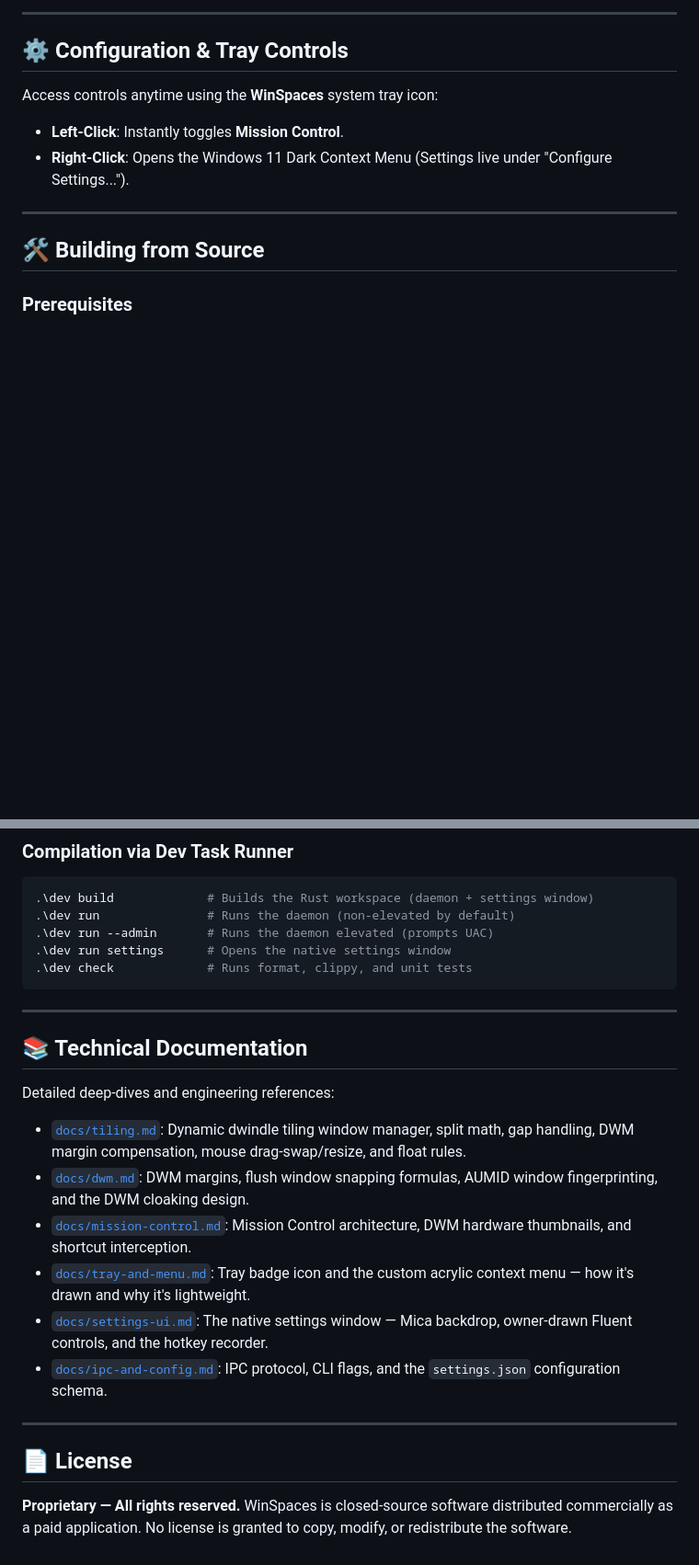
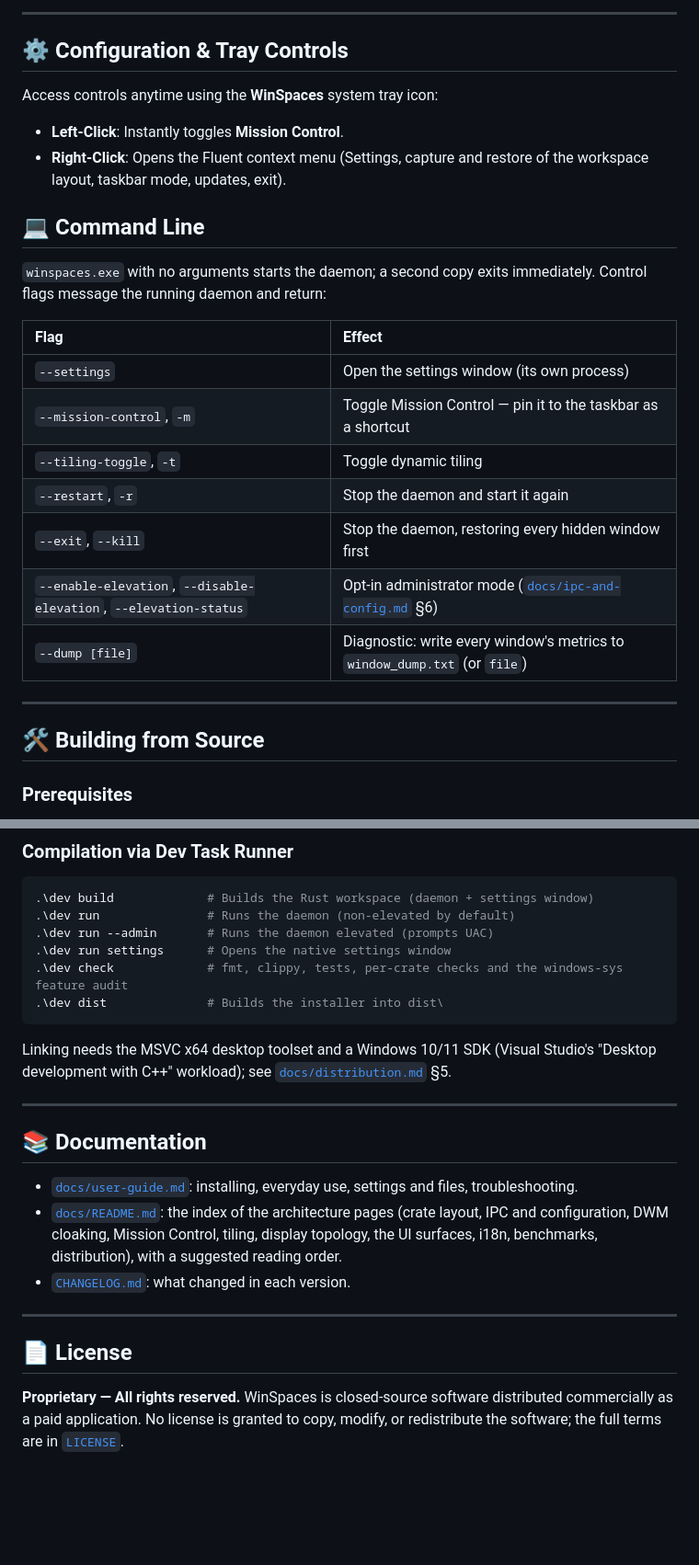
Before and after one commit to izantech/winspaces, a Markdown page: README.md, 2 parts joined by grey strips. Shown at 92% size. Drawn GitHub-style; blank space fills up the shorter version.

Commit message:
docs(readme): source the footprint claims and add the command-line section

````diff
--- a/README.md
+++ b/README.md
@@ -58,7 +58,21 @@ Unlike standard Windows virtual desktops (Task View) which force all monitors to
 
 Access controls anytime using the **WinSpaces** system tray icon:
 - **Left-Click**: Instantly toggles **Mission Control**.
-- **Right-Click**: Opens the Windows 11 Dark Context Menu (Settings live under "Configure Settings...").
+- **Right-Click**: Opens the Fluent context menu (Settings, capture and restore of the workspace layout, taskbar mode, updates, exit).
+
+## 💻 Command Line
+
+`winspaces.exe` with no arguments starts the daemon; a second copy exits immediately. Control flags message the running daemon and return:
+
+| Flag | Effect |
+| :--- | :--- |
+| `--settings` | Open the settings window (its own process) |
+| `--mission-control`, `-m` | Toggle Mission Control — pin it to the taskbar as a shortcut |
+| `--tiling-toggle`, `-t` | Toggle dynamic tiling |
+| `--restart`, `-r` | Stop the daemon and start it again |
+| `--exit`, `--kill` | Stop the daemon, restoring every hidden window first |
+| `--enable-elevation`, `--disable-elevation`, `--elevation-status` | Opt-in administrator mode ([`docs/ipc-and-config.md`](docs/ipc-and-config.md) §6) |
+| `--dump [file]` | Diagnostic: write every window's metrics to `window_dump.txt` (or `file`) |
 
 ---
 
@@ -73,24 +87,22 @@ Access controls anytime using the **WinSpaces** system tray icon:
 .\dev run               # Runs the daemon (non-elevated by default)
 .\dev run --admin       # Runs the daemon elevated (prompts UAC)
 .\dev run settings      # Opens the native settings window
-.\dev check             # Runs format, clippy, and unit tests
+.\dev check             # fmt, clippy, tests, per-crate checks and the windows-sys feature audit
+.\dev dist              # Builds the installer into dist\
 ```
+
+Linking needs the MSVC x64 desktop toolset and a Windows 10/11 SDK (Visual Studio's "Desktop development with C++" workload); see [`docs/distribution.md`](docs/distribution.md) §5.
 
 ---
 
-## 📚 Technical Documentation
+## 📚 Documentation
 
-Detailed deep-dives and engineering references:
-- [`docs/tiling.md`](docs/tiling.md): Dynamic dwindle tiling window manager, split math, gap handling, DWM margin compensation, mouse drag-swap/resize, and float rules.
-- [`docs/dwm.md`](docs/dwm.md): DWM margins, flush window snapping formulas, AUMID window fingerprinting, and the DWM cloaking design.
-- [`docs/mission-control.md`](docs/mission-control.md): Mission Control architecture, DWM hardware thumbnails, and shortcut interception.
-- [`docs/tray-and-menu.md`](docs/tray-and-menu.md): Tray badge icon and the custom acrylic context menu — how it's drawn and why it's lightweight.
-- [`docs/settings-ui.md`](docs/settings-ui.md): The native settings window — Mica backdrop, owner-drawn Fluent controls, and the hotkey recorder.
-- [`docs/ipc-and-config.md`](docs/ipc-and-config.md): IPC protocol, CLI flags, and the `settings.json` configuration schema.
-
+- [`docs/user-guide.md`](docs/user-guide.md): installing, everyday use, settings and files, troubleshooting.
+- [`docs/README.md`](docs/README.md): the index of the architecture pages (crate layout, IPC and configuration, DWM cloaking, Mission Control, tiling, display topology, the UI surfaces, i18n, benchmarks, distribution), with a suggested reading order.
+- [`CHANGELOG.md`](CHANGELOG.md): what changed in each version.
 
 ---
 
 ## 📄 License
 
-**Proprietary — All rights reserved.** WinSpaces is closed-source software distributed commercially as a paid application. No license is granted to copy, modify, or redistribute the software.
+**Proprietary — All rights reserved.** WinSpaces is closed-source software distributed commercially as a paid application. No license is granted to copy, modify, or redistribute the software; the full terms are in [`LICENSE`](LICENSE).
````
Also changed, not shown: other parts of README.md (+2 -2 lines).
